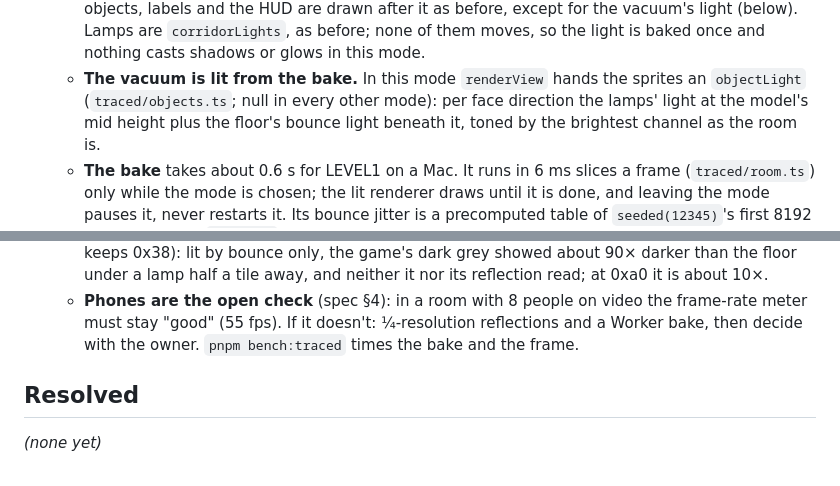
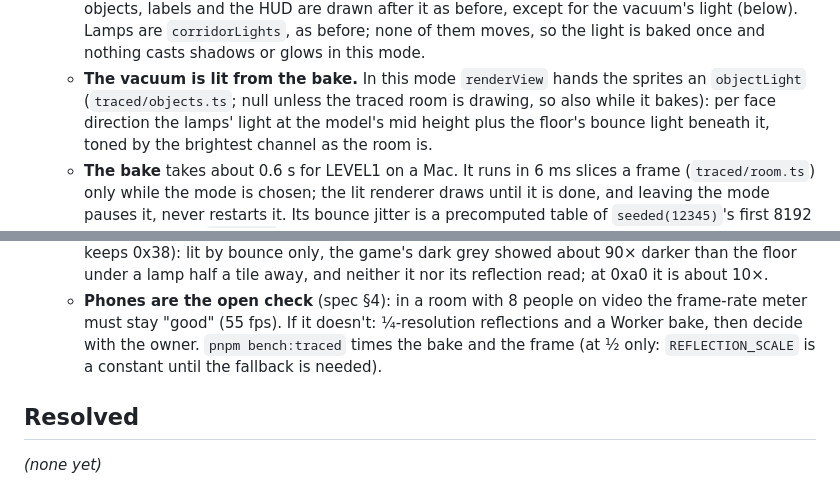
Before and after one commit to pyldin601/zoom3d, a Markdown page: docs/open-decisions.md, 2 parts joined by grey strips. GitHub-like rendering.

Commit message:
Bring the traced-renderer docs in line with the code
Co-Authored-By: Claude Sonnet 5.5 <noreply@anthropic.com>

```diff
--- a/docs/open-decisions.md
+++ b/docs/open-decisions.md
@@ -486,7 +486,7 @@ Format: **ID — question** · options · recommendation. Move to *Resolved* wit
     `corridorLights`, as before; none of them moves, so the light is baked once and nothing casts shadows or glows in
     this mode.
   - **The vacuum is lit from the bake.** In this mode `renderView` hands the sprites an `objectLight`
-    (`traced/objects.ts`; null in every other mode): per face direction the lamps' light at the model's mid height plus
+    (`traced/objects.ts`; null unless the traced room is drawing, so also while it bakes): per face direction the lamps' light at the model's mid height plus
     the floor's bounce light beneath it, toned by the brightest channel as the room is.
   - **The bake** takes about 0.6 s for LEVEL1 on a Mac. It runs in 6 ms slices a frame (`traced/room.ts`) only while
     the mode is chosen; the lit renderer draws until it is done, and leaving the mode pauses it, never restarts it.
@@ -503,7 +503,7 @@ Format: **ID — question** · options · recommendation. Move to *Resolved* wit
     neither it nor its reflection read; at 0xa0 it is about 10×.
   - **Phones are the open check** (spec §4): in a room with 8 people on video the frame-rate meter must stay "good"
     (55 fps). If it doesn't: ¼-resolution reflections and a Worker bake, then decide with the owner. `pnpm bench:traced`
-    times the bake and the frame.
+    times the bake and the frame (at ½ only: `REFLECTION_SCALE` is a constant until the fallback is needed).
 
 ## Resolved
 _(none yet)_
```
Also changed, not shown: AGENTS.md (+4 -4 lines), 1 other file.
